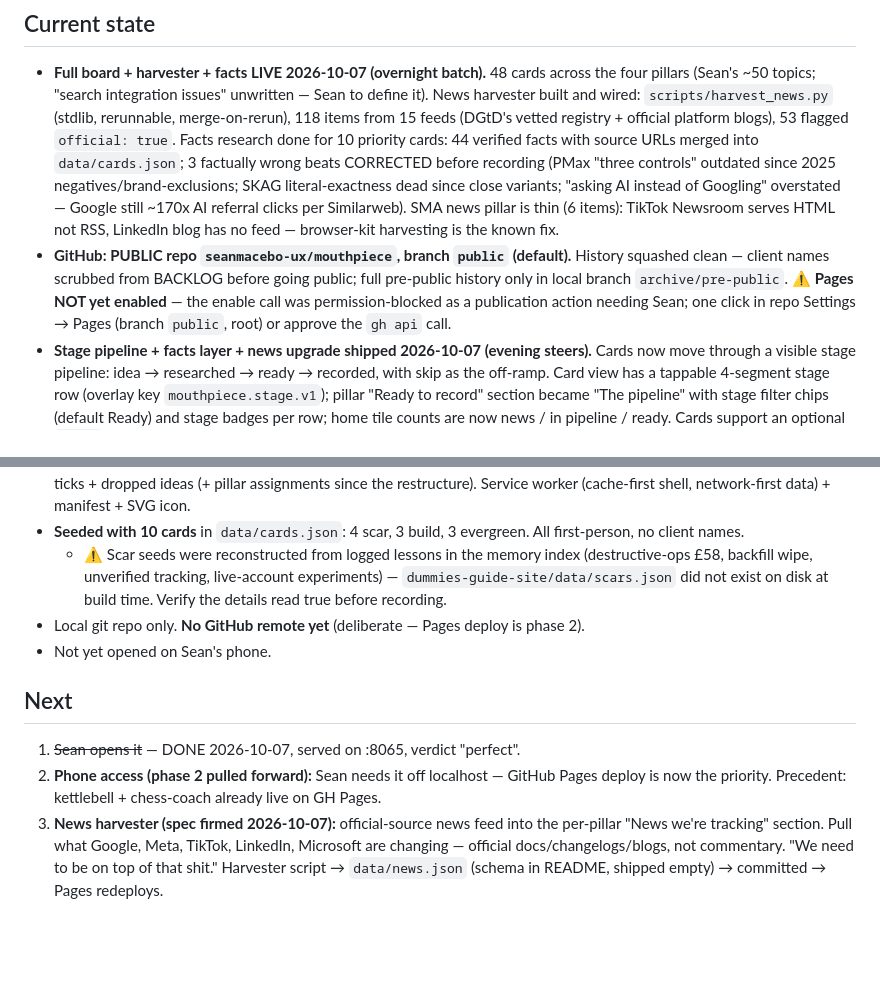
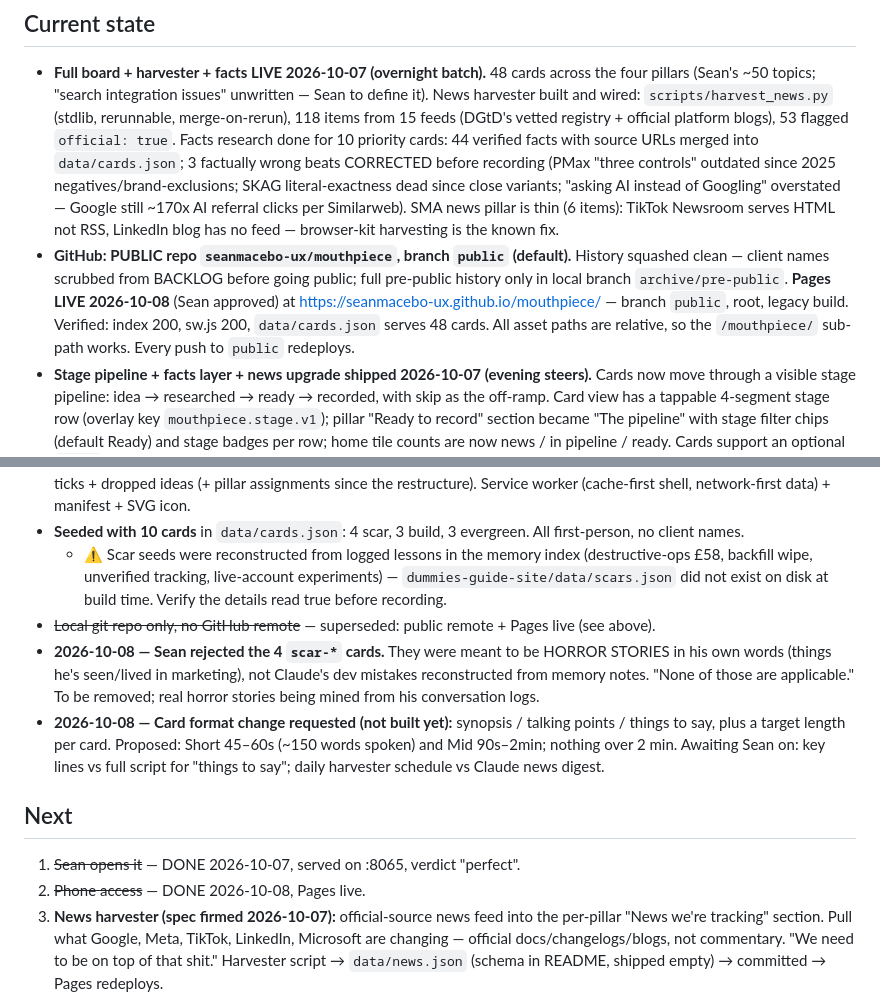
Before and after one commit to seanmacebo-ux/mouthpiece, a Markdown page: state.md, 2 parts joined by grey strips. Rendered like a GitHub page; blank space fills up the shorter version.

Commit message:
state: Pages live, scar cards rejected, card format change requested
Co-Authored-By: Claude Opus 5.5 <noreply@anthropic.com>

```diff
--- a/state.md
+++ b/state.md
@@ -9,19 +9,20 @@ Personal content-engine PWA for Sean's personal brand (AI × digital marketing).
 ## Current state
 
 - **Full board + harvester + facts LIVE 2026-10-07 (overnight batch).** 48 cards across the four pillars (Sean's ~50 topics; "search integration issues" unwritten — Sean to define it). News harvester built and wired: `scripts/harvest_news.py` (stdlib, rerunnable, merge-on-rerun), 118 items from 15 feeds (DGtD's vetted registry + official platform blogs), 53 flagged `official: true`. Facts research done for 10 priority cards: 44 verified facts with source URLs merged into `data/cards.json`; 3 factually wrong beats CORRECTED before recording (PMax "three controls" outdated since 2025 negatives/brand-exclusions; SKAG literal-exactness dead since close variants; "asking AI instead of Googling" overstated — Google still ~170x AI referral clicks per Similarweb). SMA news pillar is thin (6 items): TikTok Newsroom serves HTML not RSS, LinkedIn blog has no feed — browser-kit harvesting is the known fix.
-- **GitHub: PUBLIC repo `seanmacebo-ux/mouthpiece`, branch `public` (default).** History squashed clean — client names scrubbed from BACKLOG before going public; full pre-public history only in local branch `archive/pre-public`. ⚠️ **Pages NOT yet enabled** — the enable call was permission-blocked as a publication action needing Sean; one click in repo Settings → Pages (branch `public`, root) or approve the `gh api` call.
+- **GitHub: PUBLIC repo `seanmacebo-ux/mouthpiece`, branch `public` (default).** History squashed clean — client names scrubbed from BACKLOG before going public; full pre-public history only in local branch `archive/pre-public`. **Pages LIVE 2026-10-08** (Sean approved) at https://seanmacebo-ux.github.io/mouthpiece/ — branch `public`, root, legacy build. Verified: index 200, sw.js 200, `data/cards.json` serves 48 cards. All asset paths are relative, so the `/mouthpiece/` sub-path works. Every push to `public` redeploys.
 - **Stage pipeline + facts layer + news upgrade shipped 2026-10-07 (evening steers).** Cards now move through a visible stage pipeline: idea → researched → ready → recorded, with skip as the off-ramp. Card view has a tappable 4-segment stage row (overlay key `mouthpiece.stage.v1`); pillar "Ready to record" section became "The pipeline" with stage filter chips (default Ready) and stage badges per row; home tile counts are now news / in pipeline / ready. Cards support an optional `facts` array ({claim, source}) rendered as "THE FACTS — receipts before takes" between the angle and the beats, tappable source links, quiet nudge when empty ("No receipts yet — research with Claude before recording"). News section: source badge + OFFICIAL accent badge (`official: true` field), visible "Read the source" link per item, newest-first sort, count in the label. Save/Recorded buttons removed (stage row covers them); skipped cards get "Back in the pipeline". SW cache bumped to v3. Facts content itself NOT written — facts-researcher agent owns that.
 - **Pillar restructure shipped 2026-10-07 (same day as MVP).** Sean rejected the flat card deck. New IA: home = four pillar tiles (SEM/SEO/SMA/AI) with counts; pillar view = News we're tracking + Angles + Ready to record; card view unchanged; drop now asks which pillar (one tap, skippable — unfiled drops surface on home and can be filed from the card view). New data files: `data/news.json` (empty, harvester lands here) + `data/angles.json` (7 seeds from existing cards' angles). Cards migrated: `topic` → `pillar` + `subject`. SW cache bumped to v2.
 - **MVP scaffold built 2026-10-07.** Static PWA, vanilla JS, no build step: beats checklist, localStorage overlay for statuses + ticks + dropped ideas (+ pillar assignments since the restructure). Service worker (cache-first shell, network-first data) + manifest + SVG icon.
 - **Seeded with 10 cards** in `data/cards.json`: 4 scar, 3 build, 3 evergreen. All first-person, no client names.
   - ⚠️ Scar seeds were reconstructed from logged lessons in the memory index (destructive-ops £58, backfill wipe, unverified tracking, live-account experiments) — `dummies-guide-site/data/scars.json` did not exist on disk at build time. Verify the details read true before recording.
-- Local git repo only. **No GitHub remote yet** (deliberate — Pages deploy is phase 2).
-- Not yet opened on Sean's phone.
+- ~~Local git repo only, no GitHub remote~~ — superseded: public remote + Pages live (see above).
+- **2026-10-08 — Sean rejected the 4 `scar-*` cards.** They were meant to be HORROR STORIES in his own words (things he's seen/lived in marketing), not Claude's dev mistakes reconstructed from memory notes. "None of those are applicable." To be removed; real horror stories being mined from his conversation logs.
+- **2026-10-08 — Card format change requested (not built yet):** synopsis / talking points / things to say, plus a target length per card. Proposed: Short 45–60s (~150 words spoken) and Mid 90s–2min; nothing over 2 min. Awaiting Sean on: key lines vs full script for "things to say"; daily harvester schedule vs Claude news digest.
 
 ## Next
 
 1. ~~Sean opens it~~ — DONE 2026-10-07, served on :8065, verdict "perfect".
-2. **Phone access (phase 2 pulled forward):** Sean needs it off localhost — GitHub Pages deploy is now the priority. Precedent: kettlebell + chess-coach already live on GH Pages.
+2. ~~Phone access~~ — DONE 2026-10-08, Pages live.
 3. **News harvester (spec firmed 2026-10-07):** official-source news feed into the per-pillar "News we're tracking" section. Pull what Google, Meta, TikTok, LinkedIn, Microsoft are changing — official docs/changelogs/blogs, not commentary. "We need to be on top of that shit." Harvester script → `data/news.json` (schema in README, shipped empty) → committed → Pages redeploys.
 4. Record the first video off one card; see if the beats checklist holds up mid-take.
 
```
Also changed, not shown: other parts of state.md (+1 -1 lines).
